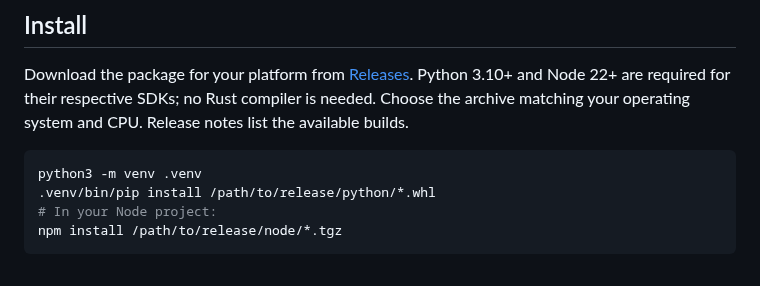
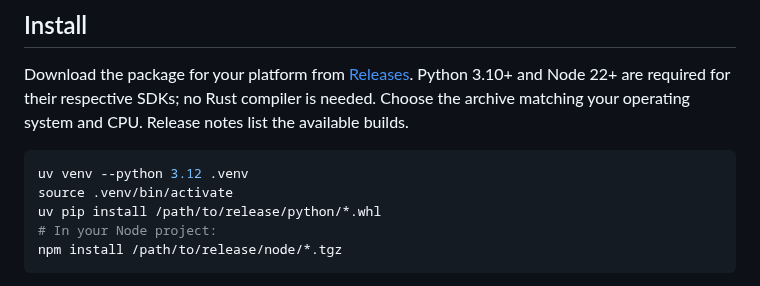
Before and after one commit to deoos-dev/deoos, a Markdown page: README.md, the part around the change. Rendered like a GitHub page.

Commit message:
Use uv for Python installation instructions

````diff
--- a/README.md
+++ b/README.md
@@ -9,8 +9,9 @@ Small, simple, and safe. Write ordinary functions. Completed steps are remembere
 Download the package for your platform from [Releases](https://github.com/deoos-dev/deoos/releases). Python 3.10+ and Node 22+ are required for their respective SDKs; no Rust compiler is needed. Choose the archive matching your operating system and CPU. Release notes list the available builds.
 
 ```sh
-python3 -m venv .venv
-.venv/bin/pip install /path/to/release/python/*.whl
+uv venv --python 3.12 .venv
+source .venv/bin/activate
+uv pip install /path/to/release/python/*.whl
 # In your Node project:
 npm install /path/to/release/node/*.tgz
 ```
````
Also changed, not shown: examples/README.md (+3 -3 lines).
